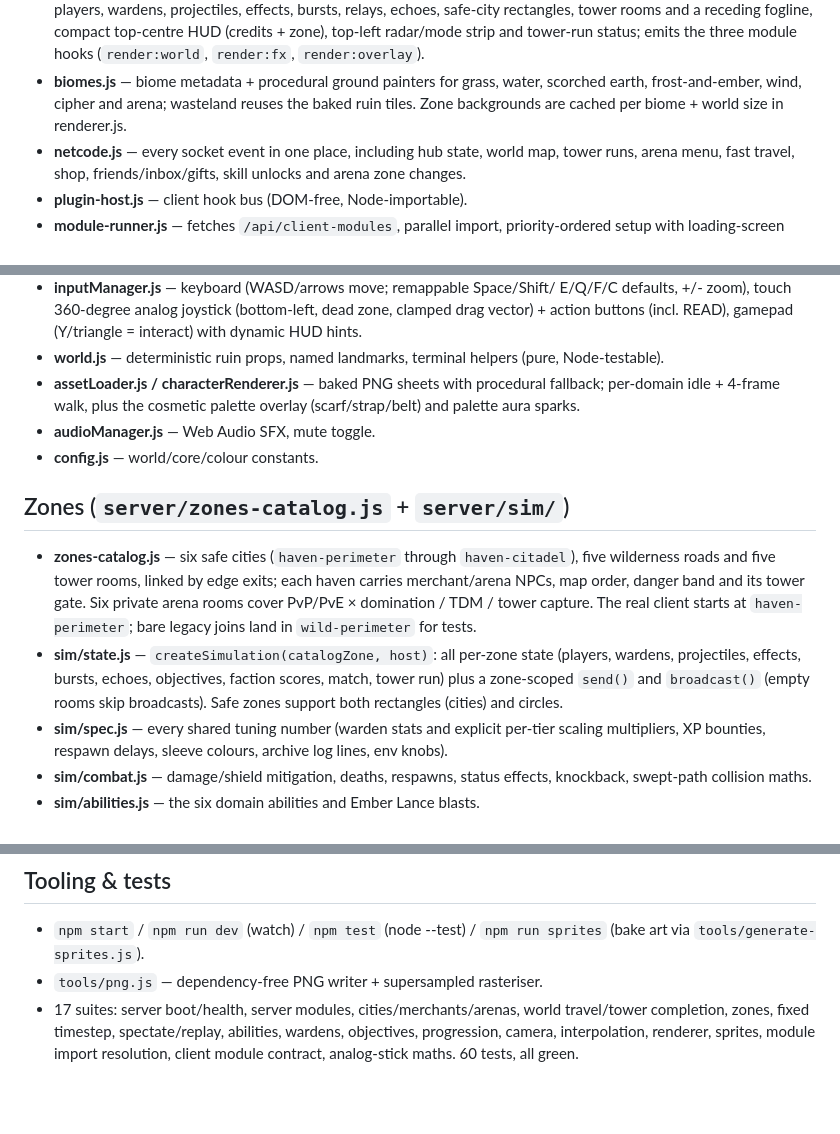
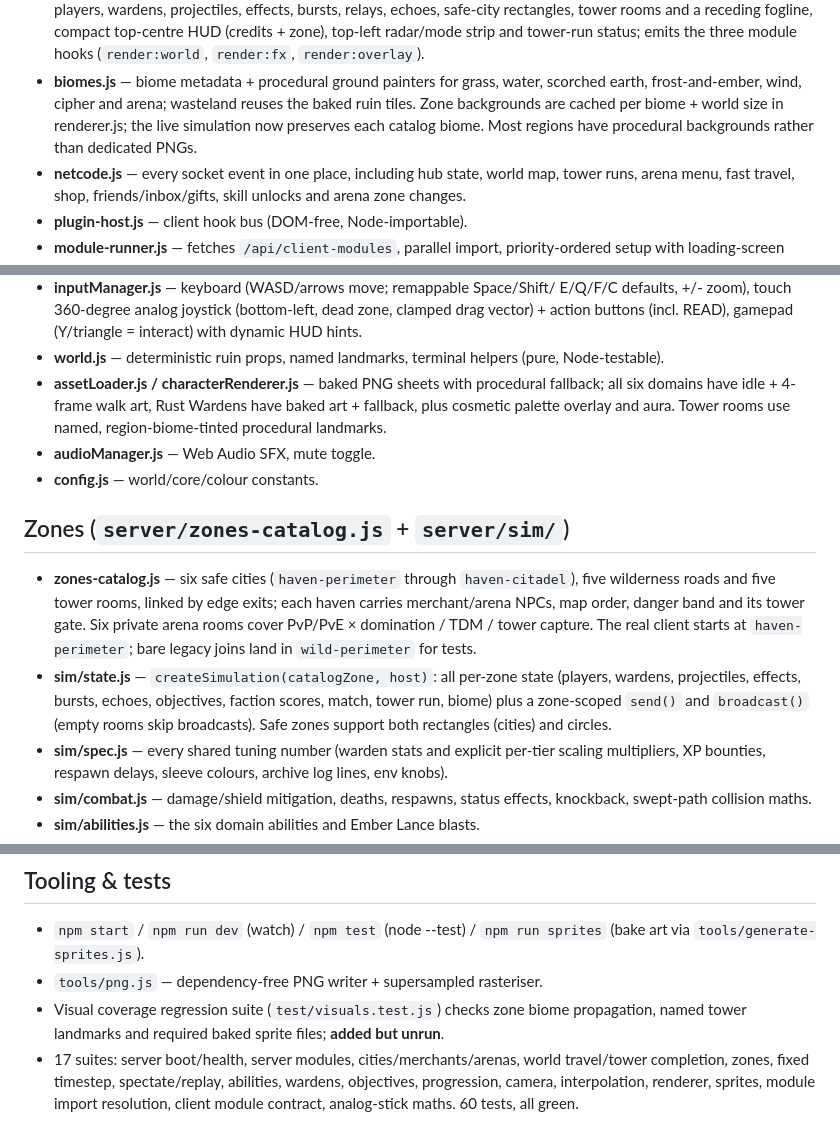
Before and after one commit to platinumsoundz/The-5-Sleeves, a Markdown page: memory/04-systems-inventory.md, 3 parts joined by grey strips. Rendered like a GitHub page; blank space fills up the shorter version.

```diff
--- a/memory/04-systems-inventory.md
+++ b/memory/04-systems-inventory.md
@@ -101,8 +101,9 @@ and tested.)
   (`render:world`, `render:fx`, `render:overlay`).
 - **biomes.js** — biome metadata + procedural ground painters for grass,
   water, scorched earth, frost-and-ember, wind, cipher and arena; wasteland
-  reuses the baked ruin tiles. Zone backgrounds are cached per
-  biome + world size in renderer.js.
+  reuses the baked ruin tiles. Zone backgrounds are cached per biome + world
+  size in renderer.js; the live simulation now preserves each catalog biome.
+  Most regions have procedural backgrounds rather than dedicated PNGs.
 - **netcode.js** — every socket event in one place, including hub state,
   world map, tower runs, arena menu, fast travel, shop, friends/inbox/gifts,
   skill unlocks and arena zone changes.
@@ -124,8 +125,9 @@ and tested.)
 - **world.js** — deterministic ruin props, named landmarks, terminal
   helpers (pure, Node-testable).
 - **assetLoader.js / characterRenderer.js** — baked PNG sheets with
-  procedural fallback; per-domain idle + 4-frame walk, plus the cosmetic
-  palette overlay (scarf/strap/belt) and palette aura sparks.
+  procedural fallback; all six domains have idle + 4-frame walk art, Rust
+  Wardens have baked art + fallback, plus cosmetic palette overlay and aura.
+  Tower rooms use named, region-biome-tinted procedural landmarks.
 - **audioManager.js** — Web Audio SFX, mute toggle.
 - **config.js** — world/core/colour constants.
 
@@ -139,9 +141,9 @@ and tested.)
   legacy joins land in `wild-perimeter` for tests.
 - **sim/state.js** — `createSimulation(catalogZone, host)`: all per-zone
   state (players, wardens, projectiles, effects, bursts, echoes,
-  objectives, faction scores, match, tower run) plus a zone-scoped `send()`
-  and `broadcast()` (empty rooms skip broadcasts). Safe zones support both
-  rectangles (cities) and circles.
+  objectives, faction scores, match, tower run, biome) plus a zone-scoped
+  `send()` and `broadcast()` (empty rooms skip broadcasts). Safe zones support
+  both rectangles (cities) and circles.
 - **sim/spec.js** — every shared tuning number (warden stats and explicit
   per-tier scaling multipliers, XP bounties,
   respawn delays, sleeve colours, archive log lines, env knobs).
@@ -216,6 +218,9 @@ and tested.)
 - `npm start` / `npm run dev` (watch) / `npm test` (node --test) /
   `npm run sprites` (bake art via `tools/generate-sprites.js`).
 - `tools/png.js` — dependency-free PNG writer + supersampled rasteriser.
+- Visual coverage regression suite (`test/visuals.test.js`) checks zone
+  biome propagation, named tower landmarks and required baked sprite files;
+  **added but unrun**.
 - 17 suites: server boot/health, server modules, cities/merchants/arenas,
   world travel/tower completion, zones, fixed timestep, spectate/replay,
   abilities, wardens, objectives, progression, camera, interpolation,
```
